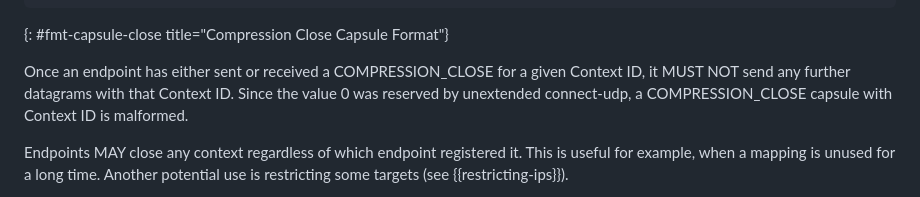
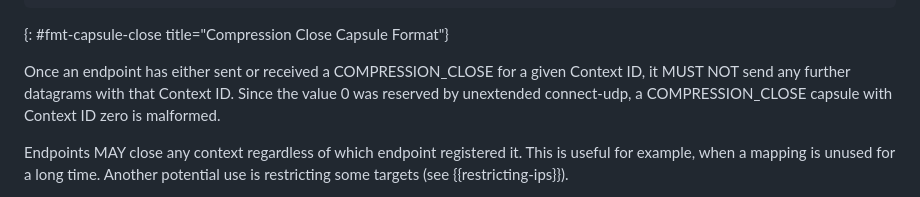
Before and after one commit to ietf-wg-masque/draft-ietf-masque-connect-udp-listen, a Markdown page: draft-ietf-masque-connect-udp-listen.md, the part around the change. Drawn GitHub-style.

Commit message:
Apply suggestion from @marten-seemann

```diff
--- a/draft-ietf-masque-connect-udp-listen.md
+++ b/draft-ietf-masque-connect-udp-listen.md
@@ -262,7 +262,7 @@ COMPRESSION_CLOSE Capsule {
 Once an endpoint has either sent or received a COMPRESSION_CLOSE for a given
 Context ID, it MUST NOT send any further datagrams with that Context ID.
 Since the value 0 was reserved by unextended connect-udp, a COMPRESSION_CLOSE
-capsule with Context ID is malformed.
+capsule with Context ID zero is malformed.
 
 Endpoints MAY close any context regardless of which endpoint registered it.
 This is useful for example, when a mapping is unused for a long time.
```
